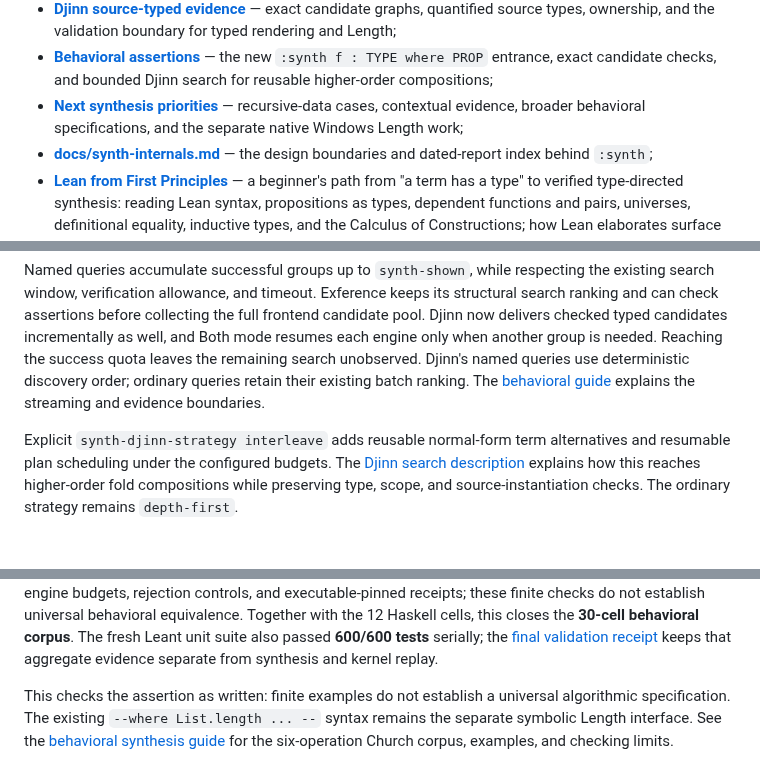
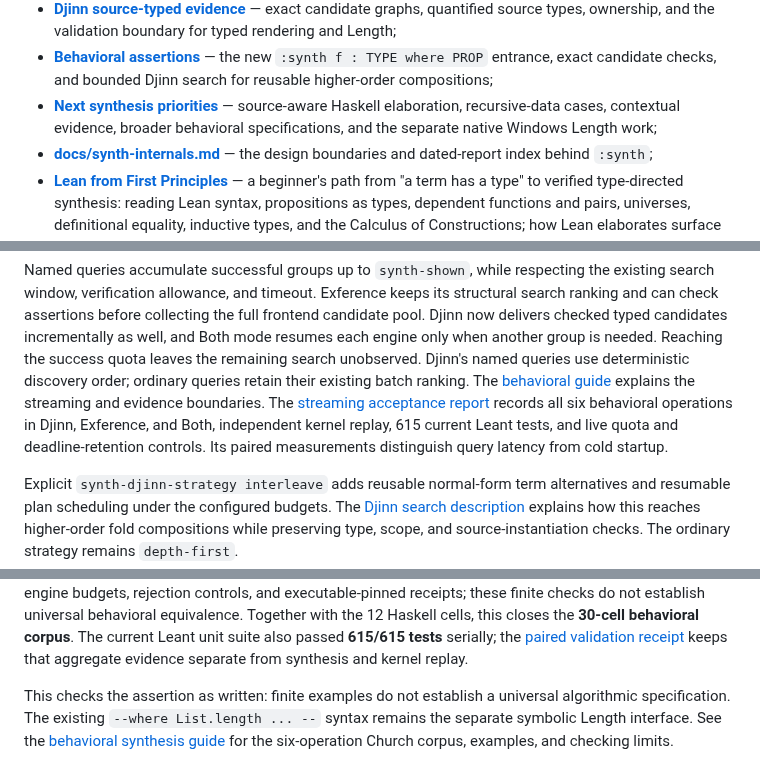
Before and after one commit to VladimirReshetnikov/Leant, a Markdown page: README.md, 3 parts joined by grey strips. Rendered like a GitHub page; blank space fills up the shorter version.

```diff
--- a/README.md
+++ b/README.md
@@ -76,8 +76,8 @@ Companion documents:
   `:synth f : TYPE where PROP` entrance, exact candidate checks, and bounded
   Djinn search for reusable higher-order compositions;
 - **[Next synthesis priorities](lib/Djex/docs/reports/2026-09-06-synthesis-next-priorities.md)**
-  — recursive-data cases, contextual evidence, broader behavioral specifications,
-  and the separate native Windows Length work;
+  — source-aware Haskell elaboration, recursive-data cases, contextual evidence,
+  broader behavioral specifications, and the separate native Windows Length work;
 - **[docs/synth-internals.md](docs/synth-internals.md)** — the design
   boundaries and dated-report index behind `:synth`;
 - **[Lean from First Principles](https://raw.githubusercontent.com/VladimirReshetnikov/Leant/main/docs/Lean_from_First_Principles/Lean_from_First_Principles.pdf)**
@@ -465,6 +465,10 @@ unobserved. Djinn's named queries use deterministic discovery order; ordinary
 queries retain their existing batch ranking. The
 [behavioral guide](docs/behavioral-synthesis.md#validation-status) explains
 the streaming and evidence boundaries.
+The [streaming acceptance report](lib/Djex/docs/reports/2026-09-06-djinn-behavioral-streaming.md)
+records all six behavioral operations in Djinn, Exference, and Both, independent
+kernel replay, 615 current Leant tests, and live quota and deadline-retention
+controls. Its paired measurements distinguish query latency from cold startup.
 
 Explicit `synth-djinn-strategy interleave` adds reusable normal-form term
 alternatives and resumable plan scheduling under the configured budgets. The
@@ -480,8 +484,8 @@ proofs and empty axiom inventories. The [current acceptance table](docs/behavior
 records the distinct engine budgets, rejection controls, and executable-pinned
 receipts; these finite checks do not establish universal behavioral equivalence.
 Together with the 12 Haskell cells, this closes the **30-cell behavioral corpus**.
-The fresh Leant unit suite also passed **600/600 tests** serially; the
-[final validation receipt](test-church/receipts/behavior-validation-final.json)
+The current Leant unit suite also passed **615/615 tests** serially; the
+[paired validation receipt](lib/Djex/test-church/receipts/behavior-streaming-final.json)
 keeps that aggregate evidence separate from synthesis and kernel replay.
 
 This checks the assertion as written: finite examples do not establish a
```
Also changed, not shown: other parts of README.md (+1 -1 lines), docs/behavioral-synthesis.md (+43 -2 lines).
